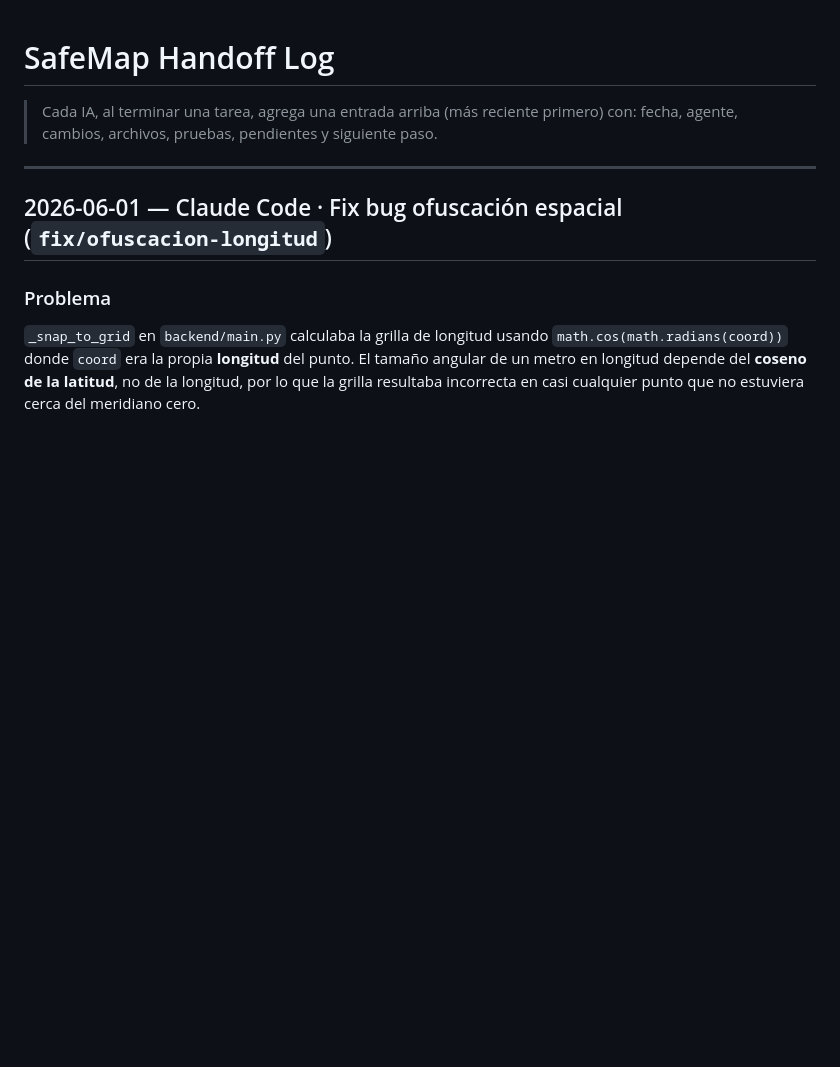
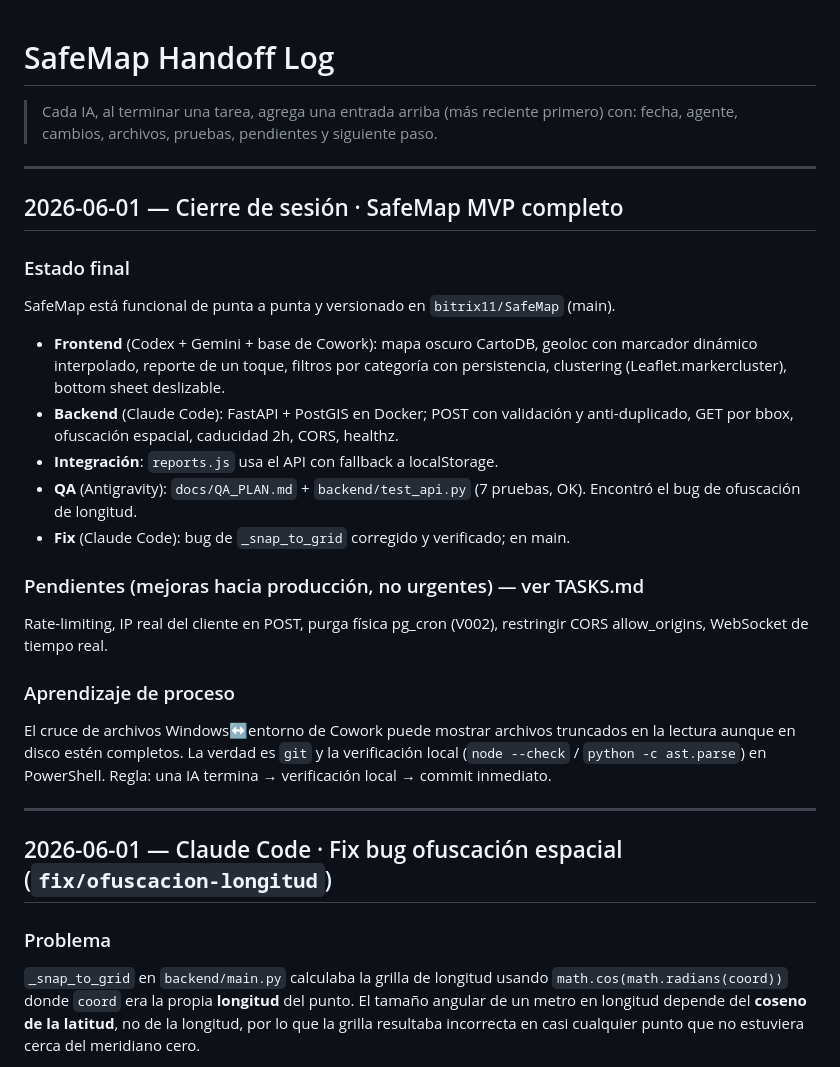
Before and after one commit to bitrix11/SafeMap, a Markdown page: docs/HANDOFF_LOG.md, the part around the change. GitHub-like rendering; blank space fills up the shorter version.

Commit message:
docs: cierre de sesion - SafeMap MVP completo y estado final

```diff
--- a/docs/HANDOFF_LOG.md
+++ b/docs/HANDOFF_LOG.md
@@ -3,6 +3,33 @@
 > Cada IA, al terminar una tarea, agrega una entrada arriba (más reciente
 > primero) con: fecha, agente, cambios, archivos, pruebas, pendientes y
 > siguiente paso.
+
+---
+
+## 2026-06-01 — Cierre de sesión · SafeMap MVP completo
+
+### Estado final
+SafeMap está funcional de punta a punta y versionado en `bitrix11/SafeMap` (main).
+
+- **Frontend** (Codex + Gemini + base de Cowork): mapa oscuro CartoDB, geoloc con
+  marcador dinámico interpolado, reporte de un toque, filtros por categoría con
+  persistencia, clustering (Leaflet.markercluster), bottom sheet deslizable.
+- **Backend** (Claude Code): FastAPI + PostGIS en Docker; POST con validación y
+  anti-duplicado, GET por bbox, ofuscación espacial, caducidad 2h, CORS, healthz.
+- **Integración**: `reports.js` usa el API con fallback a localStorage.
+- **QA** (Antigravity): `docs/QA_PLAN.md` + `backend/test_api.py` (7 pruebas, OK).
+  Encontró el bug de ofuscación de longitud.
+- **Fix** (Claude Code): bug de `_snap_to_grid` corregido y verificado; en main.
+
+### Pendientes (mejoras hacia producción, no urgentes) — ver TASKS.md
+Rate-limiting, IP real del cliente en POST, purga física pg_cron (V002),
+restringir CORS allow_origins, WebSocket de tiempo real.
+
+### Aprendizaje de proceso
+El cruce de archivos Windows↔entorno de Cowork puede mostrar archivos truncados
+en la lectura aunque en disco estén completos. La verdad es `git` y la
+verificación local (`node --check` / `python -c ast.parse`) en PowerShell.
+Regla: una IA termina → verificación local → commit inmediato.
 
 ---
 
```
